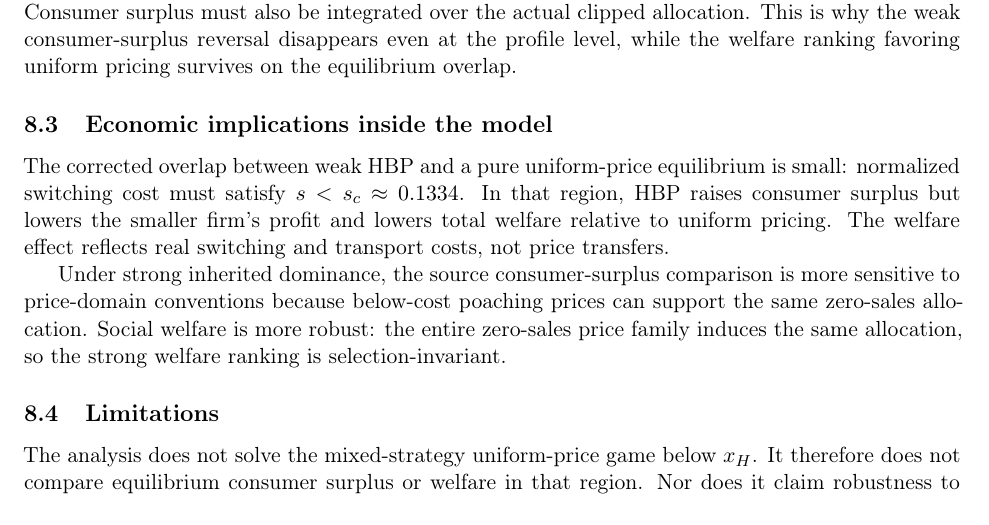
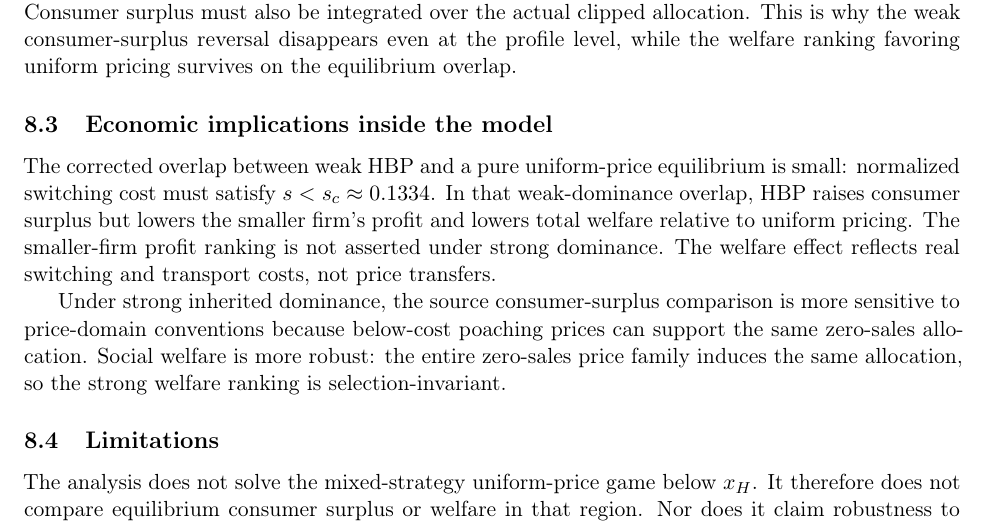
Before and after one commit to ryotamatsuki/gss-2012-hbpd-welfare-reassessment, a LaTeX paper (manuscript/main.tex, which reads manuscript/sections/08_discussion.tex): part of page 14 of 21, cut so that both start at the same text. Compiled offline with pdfLaTeX.

Commit message:
manuscript: repair discussion source and profit scope

```diff
--- a/manuscript/sections/08_discussion.tex
+++ b/manuscript/sections/08_discussion.tex
@@ -15,7 +15,7 @@ Consequently, one cannot repair the accepted analysis by adding the condition \(
 
 \subsection{Economic implications inside the model}
 
-The corrected overlap between weak HBP and a pure uniform-price equilibrium is small: normalized switching cost must satisfy \(s<s_c\approx0.1334\). In that region, HBP raises consumer surplus but lowers the smaller firm's profit and lowers total welfare relative to uniform pricing. The welfare effect reflects real switching and transport costs, not price transfers.
+The corrected overlap between weak HBP and a pure uniform-price equilibrium is small: normalized switching cost must satisfy \(s<s_c\approx0.1334\). In that weak-dominance overlap, HBP raises consumer surplus but lowers the smaller firm's profit and lowers total welfare relative to uniform pricing. The smaller-firm profit ranking is not asserted under strong dominance. The welfare effect reflects real switching and transport costs, not price transfers.
 
 Under strong inherited dominance, the source consumer-surplus comparison is more sensitive to price-domain conventions because below-cost poaching prices can support the same zero-sales allocation. Social welfare is more robust: the entire zero-sales price family induces the same allocation, so the strong welfare ranking is selection-invariant.
 
```
